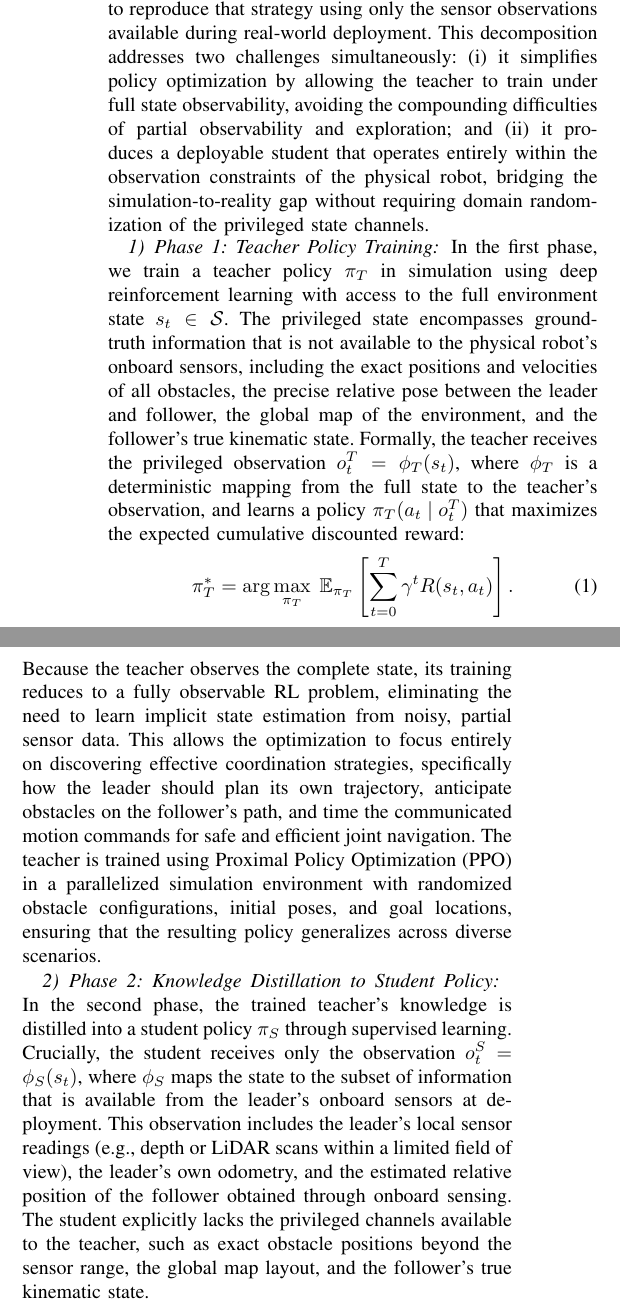
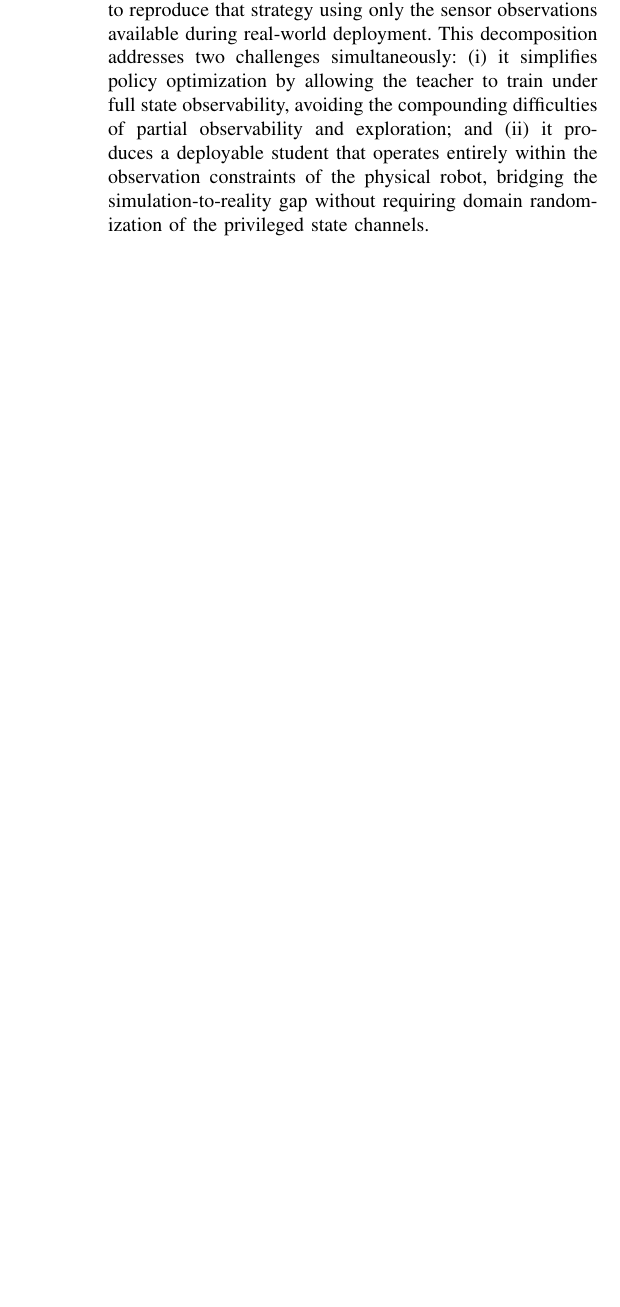
Before and after one commit to sesem738/blindbridage_paper, a LaTeX paper (root.tex): two parts of the columns of page 3 of 4 before the commit and part of one column of page 3 of 3 after it, the two joined at a grey line, cut so that both start at the same text, the shorter picture padded with empty space. Compiled offline with pdfLaTeX.

Commit message:
Updates from Overleaf

```diff
--- a/root.tex
+++ b/root.tex
@@ -128,21 +128,18 @@ A POMDP formulation is necessary rather than a standard MDP because the leader r
 
 We adopt a two-phase privileged learning framework~\cite{lee2020learning} to train the leader's navigation policy for asymmetric multi-robot guidance. The central idea is to decouple the problem of \emph{what to do} from the problem of \emph{what can be observed}: a teacher policy first learns an expert coordination strategy with access to privileged ground-truth information available only in simulation, and a student policy subsequently learns to reproduce that strategy using only the sensor observations available during real-world deployment. This decomposition addresses two challenges simultaneously: (i) it simplifies policy optimization by allowing the teacher to train under full state observability, avoiding the compounding difficulties of partial observability and exploration; and (ii) it produces a deployable student that operates entirely within the observation constraints of the physical robot, bridging the simulation-to-reality gap without requiring domain randomization of the privileged state channels.
 
-\subsubsection{Phase 1: Teacher Policy Training}
+% \subsubsection{Phase 1: Teacher Policy Training}
 
-In the first phase, we train a teacher policy $\pi_T$ in simulation using deep reinforcement learning with access to the full environment state $s_t \in \mathcal{S}$. The privileged state encompasses ground-truth information that is not available to the physical robot's onboard sensors, including the exact positions and velocities of all obstacles, the precise relative pose between the leader and follower, the global map of the environment, and the follower's true kinematic state. Formally, the teacher receives the privileged observation $o_t^T = \phi_T(s_t)$, where $\phi_T$ is a deterministic mapping from the full state to the teacher's observation, and learns a policy $\pi_T(a_t \mid o_t^T)$ that maximizes the expected cumulative discounted reward:
-%
-\begin{equation}
-    \pi_T^{*} = \arg\max_{\pi_T} \; \mathbb{E}_{\pi_T}\left[\sum_{t=0}^{T} \gamma^t R(s_t, a_t)\right].
-    \label{eq:teacher_objective}
-\end{equation}
-%
-Because the teacher observes the complete state, its training reduces to a fully observable RL problem, eliminating the need to learn implicit state estimation from noisy, partial sensor data. This allows the optimization to focus entirely on discovering effective coordination strategies, specifically how the leader should plan its own trajectory, anticipate obstacles on the follower's path, and time the communicated motion commands for safe and efficient joint navigation. The teacher is trained using Proximal Policy Optimization (PPO) in a parallelized simulation environment with randomized obstacle configurations, initial poses, and goal locations, ensuring that the resulting policy generalizes across diverse scenarios.
+% In the first phase, we train a teacher policy $\pi_T$ in simulation using deep reinforcement learning with access to the full environment state $s_t \in \mathcal{S}$. The privileged state encompasses ground-truth information that is not available to the physical robot's onboard sensors, including the exact positions and velocities of all obstacles, the precise relative pose between the leader and follower, the global map of the environment, and the follower's true kinematic state. Formally, the teacher receives the privileged observation $o_t^T = \phi_T(s_t)$, where $\phi_T$ is a deterministic mapping from the full state to the teacher's observation, and learns a policy $\pi_T(a_t \mid o_t^T)$ that maximizes the expected cumulative discounted reward:
+% %
+% \begin{equation}
+%     \pi_T^{*} = \arg\max_{\pi_T} \; \mathbb{E}_{\pi_T}\left[\sum_{t=0}^{T} \gamma^t R(s_t, a_t)\right].
+%     \label{eq:teacher_objective}
+% \end{equation}
+% %
+% Because the teacher observes the complete state, its training reduces to a fully observable RL problem, eliminating the need to learn implicit state estimation from noisy, partial sensor data. This allows the optimization to focus entirely on discovering effective coordination strategies, specifically how the leader should plan its own trajectory, anticipate obstacles on the follower's path, and time the communicated motion commands for safe and efficient joint navigation. The teacher is trained using Proximal Policy Optimization (PPO) in a parallelized simulation environment with randomized obstacle configurations, initial poses, and goal locations, ensuring that the resulting policy generalizes across diverse scenarios.
 
-\subsubsection{Phase 2: Knowledge Distillation to Student Policy}
+% \subsubsection{Phase 2: Knowledge Distillation to Student Policy}
 
-In the second phase, the trained teacher's knowledge is distilled into a student policy $\pi_S$ through supervised learning. Crucially, the student receives only the observation $o_t^S = \phi_S(s_t)$, where $\phi_S$ maps the state to the subset of information that is available from the leader's onboard sensors at deployment. This observation includes the leader's local sensor readings (e.g., depth or LiDAR scans within a limited field of view), the leader's own odometry, and the estimated relative position of the follower obtained through onboard sensing. The student explicitly lacks the privileged channels available to the teacher, such as exact obstacle positions beyond the sensor range, the global map layout, and the follower's true kinematic state.
+% In the second phase, the trained teacher's knowledge is distilled into a student policy $\pi_S$ through supervised learning. Crucially, the student receives only the observation $o_t^S = \phi_S(s_t)$, where $\phi_S$ maps the state to the subset of information that is available from the leader's onboard sensors at deployment. This observation includes the leader's local sensor readings (e.g., depth or LiDAR scans within a limited field of view), the leader's own odometry, and the estimated relative position of the follower obtained through onboard sensing. The student explicitly lacks the privileged channels available to the teacher, such as exact obstacle positions beyond the sensor range, the global map layout, and the follower's true kinematic state.
 
-The student is trained by rolling out the teacher policy in simulation, collecting paired datasets of student observations and teacher actions $\mathcal{D} = \{(o_t^S, a_t^T)\}_{t=1}^{N}$, where $a_t^T \sim \pi_T(a_t \mid o_t^T)$. The student policy is then optimized to minimize the behavioral divergence from the teacher:
-%
-\begin{equation}
@@ -158,4 +158 @@ The information asymmetry between the teacher and student is a deliberate design
 
-\begin{table}[h]
-\centering
-\caption{Information available to the teacher vs.\ student policy.}
@@ -175,2 +159,18 @@ Estimated follower relative pose & \checkmark & \checkmark \\
-\end{table}
+% \begin{table}[h]
+% \centering
+% \caption{Information available to the teacher vs.\ student policy.}
+% \label{tab:info_asymmetry}
+% \begin{tabular}{l c c}
+% \hline
+% \textbf{Observation Channel} & \textbf{Teacher} & \textbf{Student} \\
+% \hline
+% Global obstacle positions & \checkmark & -- \\
+% Environment map / layout & \checkmark & -- \\
+% Follower true kinematic state & \checkmark & -- \\
+% Leader local sensor readings & \checkmark & \checkmark \\
+% Leader odometry & \checkmark & \checkmark \\
+% Estimated follower relative pose & \checkmark & \checkmark \\
+% \hline
+% \end{tabular}
+% \end{table}
 
```
Also changed, not shown: root.tex (34 more changed lines).
